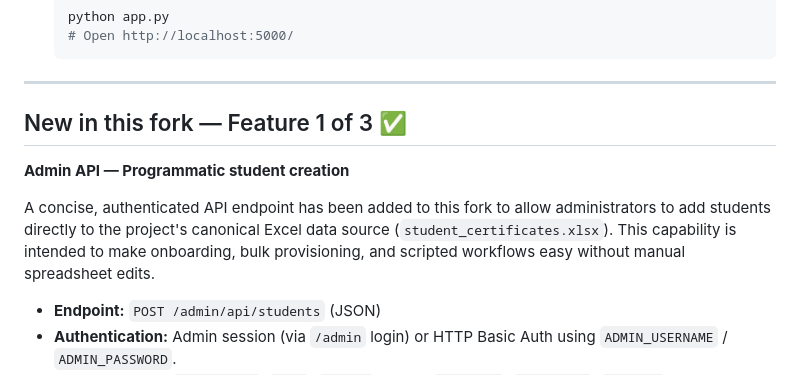
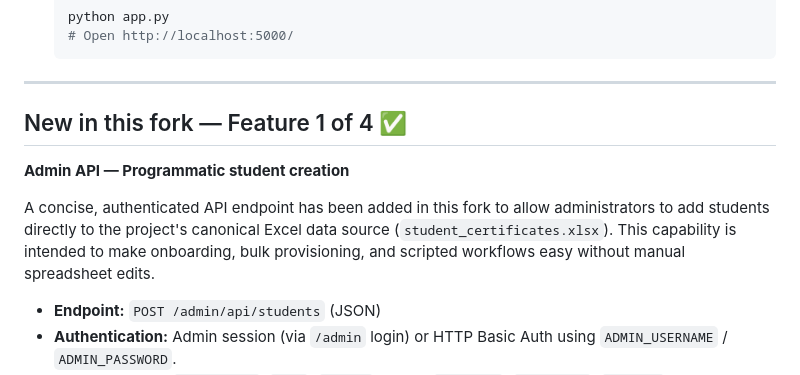
Before and after one commit to sahithya008/CERTIFICATES-GENERATOR, a Markdown page: README.md, the part around the change printed below. GitHub-like rendering.

```diff
--- a/README.md
+++ b/README.md
@@ -78,11 +78,11 @@ Prerequisites: Python 3.10+, git
 
 ---
 
-## New in this fork — Feature 1 of 3 ✅
+## New in this fork — Feature 1 of 4 ✅
 
 **Admin API — Programmatic student creation**
 
-A concise, authenticated API endpoint has been added to this fork to allow administrators to add students directly to the project's canonical Excel data source (`student_certificates.xlsx`). This capability is intended to make onboarding, bulk provisioning, and scripted workflows easy without manual spreadsheet edits.
+A concise, authenticated API endpoint has been added in this fork to allow administrators to add students directly to the project's canonical Excel data source (`student_certificates.xlsx`). This capability is intended to make onboarding, bulk provisioning, and scripted workflows easy without manual spreadsheet edits.
 
 - **Endpoint:** `POST /admin/api/students` (JSON)
 - **Authentication:** Admin session (via `/admin` login) or HTTP Basic Auth using `ADMIN_USERNAME` / `ADMIN_PASSWORD`.
```
Also changed, not shown: other parts of README.md (+44 -0 lines).
